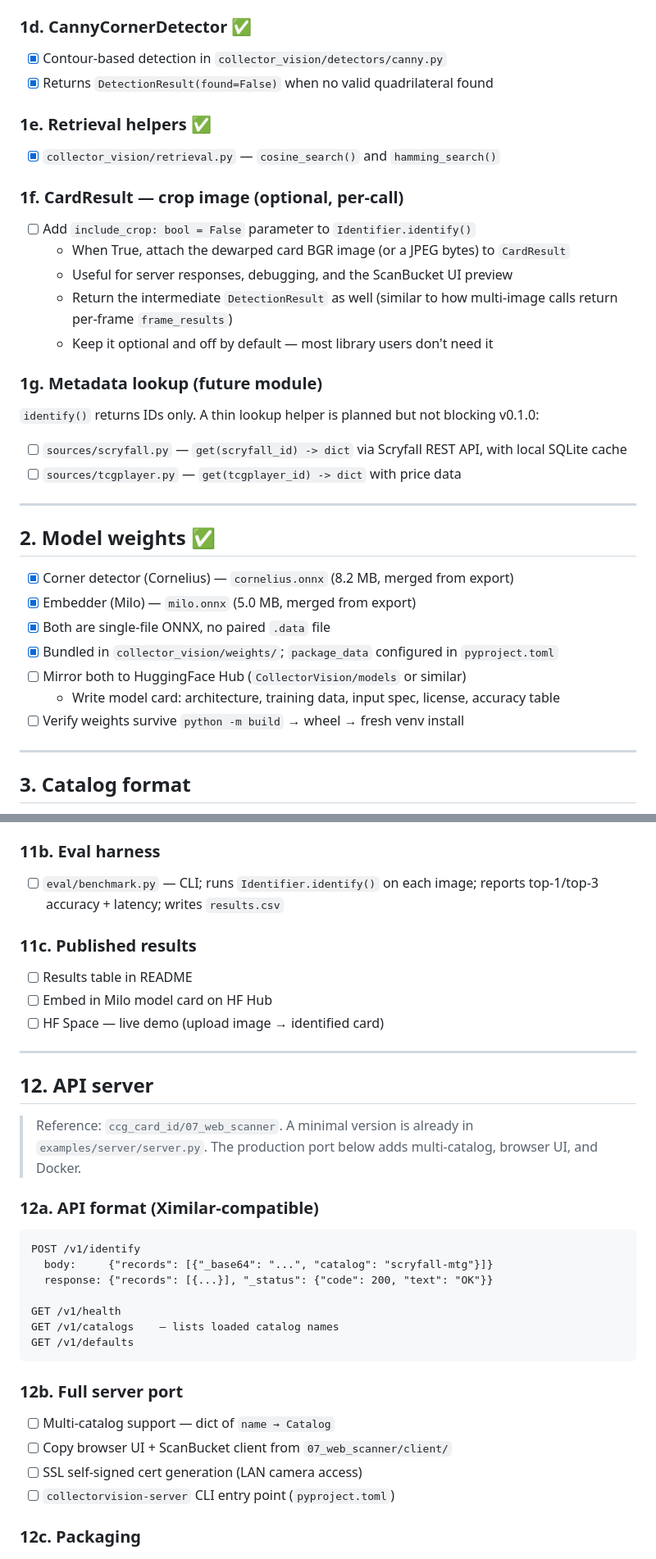
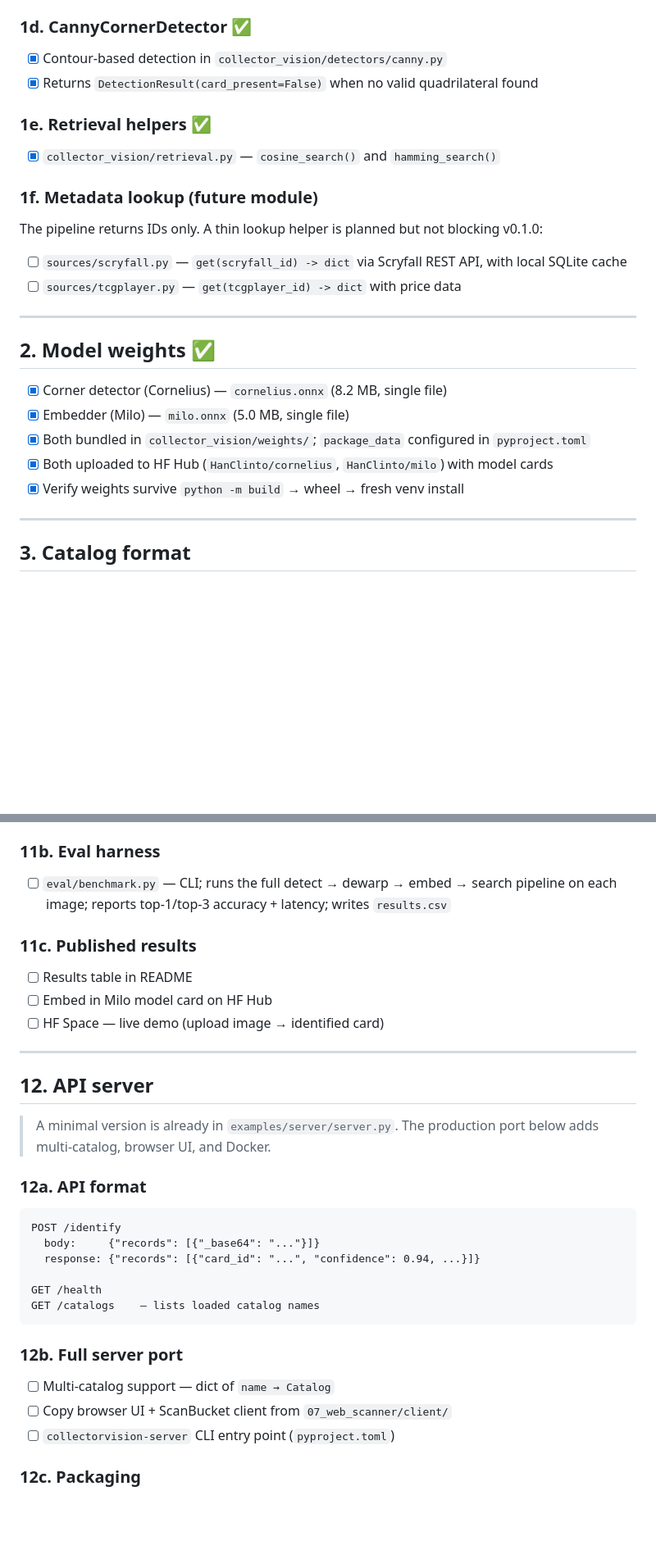
Before and after one commit to HanClinto/CollectorVision, a Markdown page: TODO.md, 2 parts joined by grey strips. Shown at 82% size. GitHub-like rendering; blank space fills up the shorter version.

````diff
--- a/TODO.md
+++ b/TODO.md
@@ -25,21 +27,13 @@ Checklist for turning the scaffold into a shippable library.
 
 ### 1d. CannyCornerDetector ✅
 - [x] Contour-based detection in `collector_vision/detectors/canny.py`
-- [x] Returns `DetectionResult(found=False)` when no valid quadrilateral found
+- [x] Returns `DetectionResult(card_present=False)` when no valid quadrilateral found
 
 ### 1e. Retrieval helpers ✅
 - [x] `collector_vision/retrieval.py` — `cosine_search()` and `hamming_search()`
 
-### 1f. CardResult — crop image (optional, per-call)
-- [ ] Add `include_crop: bool = False` parameter to `Identifier.identify()`
-  - When True, attach the dewarped card BGR image (or a JPEG bytes) to `CardResult`
-  - Useful for server responses, debugging, and the ScanBucket UI preview
-  - Return the intermediate `DetectionResult` as well (similar to how multi-image
-    calls return per-frame `frame_results`)
-  - Keep it optional and off by default — most library users don't need it
-
-### 1g. Metadata lookup (future module)
-`identify()` returns IDs only. A thin lookup helper is planned but not blocking v0.1.0:
+### 1f. Metadata lookup (future module)
+The pipeline returns IDs only. A thin lookup helper is planned but not blocking v0.1.0:
 
 - [ ] `sources/scryfall.py` — `get(scryfall_id) -> dict` via Scryfall REST API,
   with local SQLite cache
@@ -49,13 +43,11 @@ Checklist for turning the scaffold into a shippable library.
 
 ## 2. Model weights ✅
 
-- [x] Corner detector (Cornelius) — `cornelius.onnx` (8.2 MB, merged from export)
-- [x] Embedder (Milo) — `milo.onnx` (5.0 MB, merged from export)
-- [x] Both are single-file ONNX, no paired `.data` file
-- [x] Bundled in `collector_vision/weights/`; `package_data` configured in `pyproject.toml`
-- [ ] Mirror both to HuggingFace Hub (`CollectorVision/models` or similar)
-  - Write model card: architecture, training data, input spec, license, accuracy table
-- [ ] Verify weights survive `python -m build` → wheel → fresh venv install
+- [x] Corner detector (Cornelius) — `cornelius.onnx` (8.2 MB, single file)
+- [x] Embedder (Milo) — `milo.onnx` (5.0 MB, single file)
+- [x] Both bundled in `collector_vision/weights/`; `package_data` configured in `pyproject.toml`
+- [x] Both uploaded to HF Hub (`HanClinto/cornelius`, `HanClinto/milo`) with model cards
+- [x] Verify weights survive `python -m build` → wheel → fresh venv install
 
 ---
 
@@ -193,8 +184,8 @@ ID to look up metadata (e.g. via Scryfall API or a local catalog).
 - [ ] Ground-truth manifest CSV (`scryfall_id` or `pokemontcg_id` per image)
 
 ### 11b. Eval harness
-- [ ] `eval/benchmark.py` — CLI; runs `Identifier.identify()` on each image;
-  reports top-1/top-3 accuracy + latency; writes `results.csv`
+- [ ] `eval/benchmark.py` — CLI; runs the full detect → dewarp → embed → search pipeline
+  on each image; reports top-1/top-3 accuracy + latency; writes `results.csv`
 
 ### 11c. Published results
 - [ ] Results table in README
@@ -205,25 +196,22 @@ ID to look up metadata (e.g. via Scryfall API or a local catalog).
 
 ## 12. API server
 
-> Reference: `ccg_card_id/07_web_scanner`. A minimal version is already in
-> `examples/server/server.py`. The production port below adds multi-catalog,
-> browser UI, and Docker.
+> A minimal version is already in `examples/server/server.py`.
+> The production port below adds multi-catalog, browser UI, and Docker.
 
-### 12a. API format (Ximilar-compatible)
+### 12a. API format
 ```
-POST /v1/identify
-  body:     {"records": [{"_base64": "...", "catalog": "scryfall-mtg"}]}
-  response: {"records": [{...}], "_status": {"code": 200, "text": "OK"}}
+POST /identify
+  body:     {"records": [{"_base64": "..."}]}
+  response: {"records": [{"card_id": "...", "confidence": 0.94, ...}]}
 
-GET /v1/health
-GET /v1/catalogs    — lists loaded catalog names
-GET /v1/defaults
+GET /health
+GET /catalogs    — lists loaded catalog names
 ```
 
 ### 12b. Full server port
 - [ ] Multi-catalog support — dict of `name → Catalog`
 - [ ] Copy browser UI + ScanBucket client from `07_web_scanner/client/`
-- [ ] SSL self-signed cert generation (LAN camera access)
 - [ ] `collectorvision-server` CLI entry point (`pyproject.toml`)
 
 ### 12c. Packaging
````
Also changed, not shown: other parts of TODO.md (+25 -24 lines).
